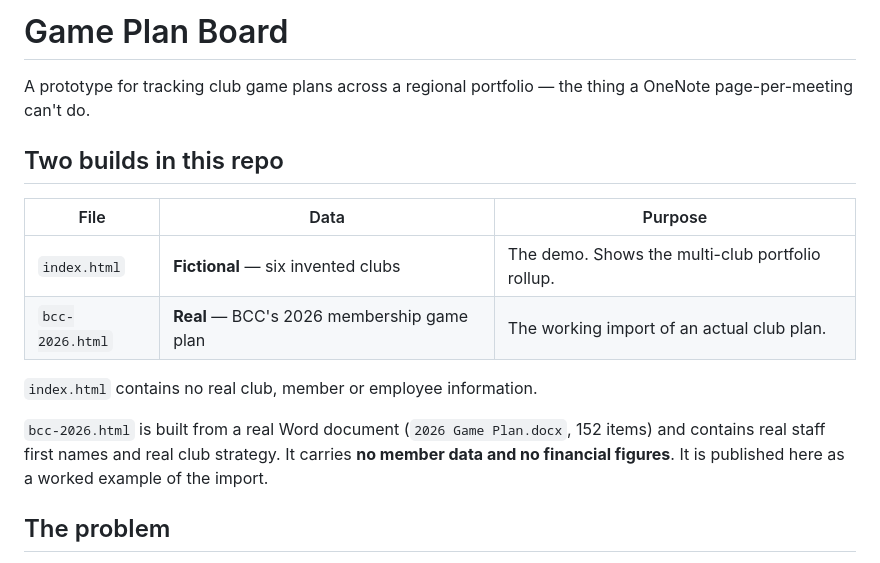
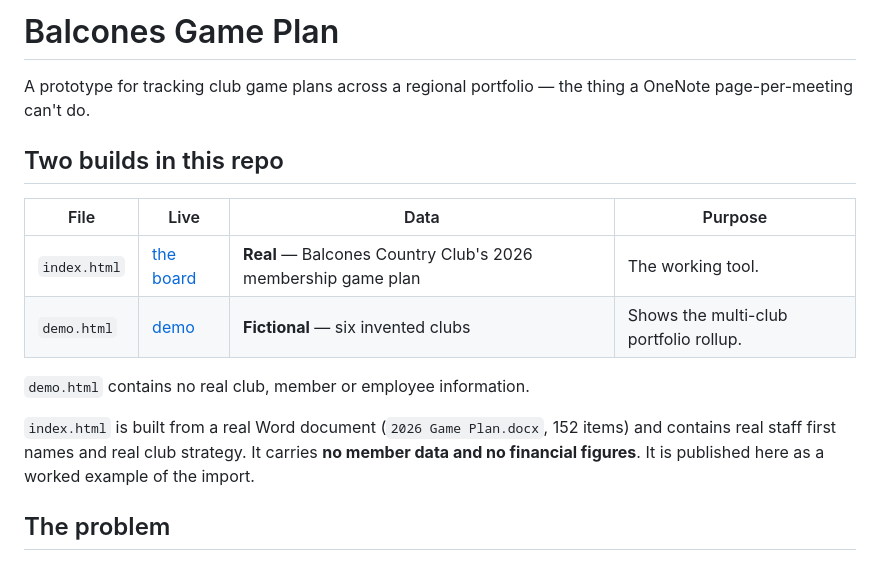
Before and after one commit to creightonjames-jpg/game-plan-board, a Markdown page: README.md, the part around the change. GitHub-like rendering.

Commit message:
Point the README at the new layout: Balcones at the root, demo alongside
Co-Authored-By: Claude Opus 5 <noreply@anthropic.com>

```diff
--- a/README.md
+++ b/README.md
@@ -1,20 +1,20 @@
-# Game Plan Board
+# Balcones Game Plan
 
 A prototype for tracking club game plans across a regional portfolio — the thing a
 OneNote page-per-meeting can't do.
 
 ## Two builds in this repo
 
-| File | Data | Purpose |
-|---|---|---|
-| `index.html` | **Fictional** — six invented clubs | The demo. Shows the multi-club portfolio rollup. |
-| `bcc-2026.html` | **Real** — BCC's 2026 membership game plan | The working import of an actual club plan. |
+| File | Live | Data | Purpose |
+|---|---|---|---|
+| `index.html` | [the board](https://creightonjames-jpg.github.io/game-plan-board/) | **Real** — Balcones Country Club's 2026 membership game plan | The working tool. |
+| `demo.html` | [demo](https://creightonjames-jpg.github.io/game-plan-board/demo.html) | **Fictional** — six invented clubs | Shows the multi-club portfolio rollup. |
 
-`index.html` contains no real club, member or employee information.
+`demo.html` contains no real club, member or employee information.
 
-`bcc-2026.html` is built from a real Word document (`2026 Game Plan.docx`, 152 items)
-and contains real staff first names and real club strategy. It carries **no member
-data and no financial figures**. It is published here as a worked example of the import.
+`index.html` is built from a real Word document (`2026 Game Plan.docx`, 152 items) and
+contains real staff first names and real club strategy. It carries **no member data and
+no financial figures**. It is published here as a worked example of the import.
 
 ## The problem
 
```
